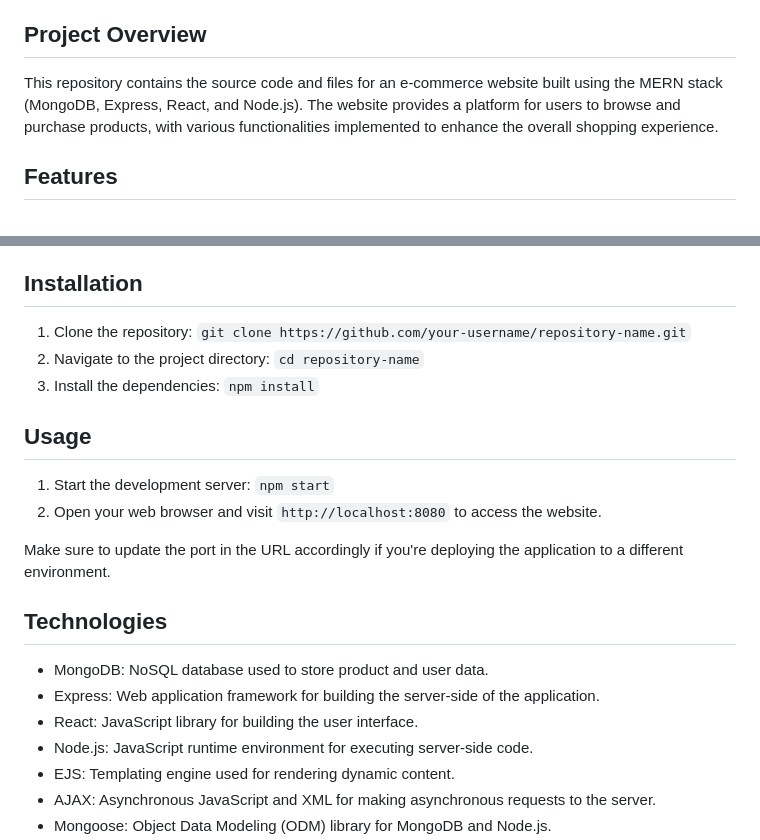
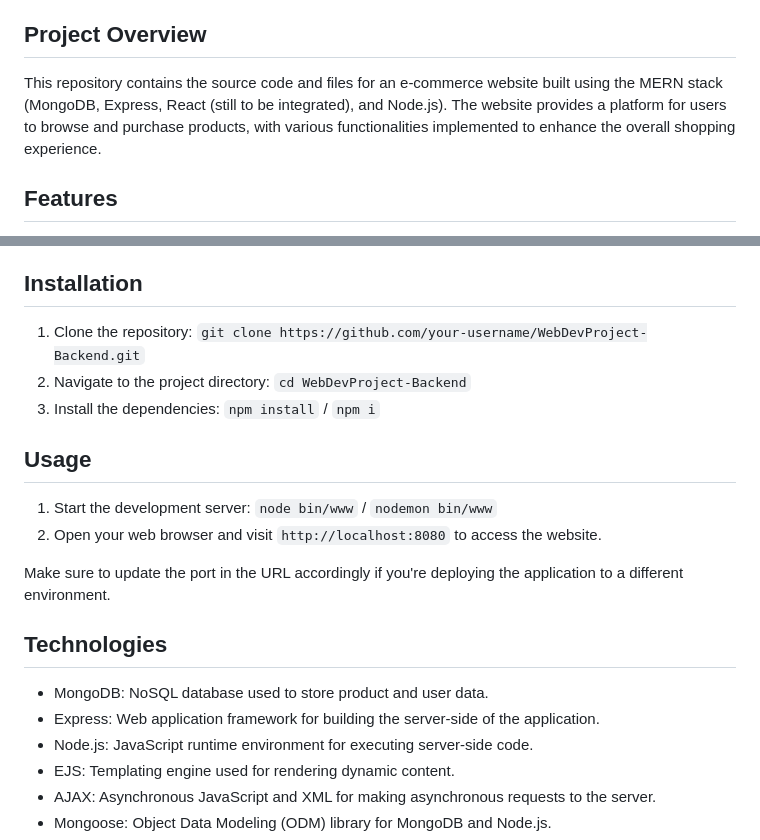
Before and after one commit to RamezzE/WebDevProject-Backend, a Markdown page: README.md, 2 parts joined by grey strips. Drawn GitHub-style.

Commit message:
finalizing README

```diff
--- a/README.md
+++ b/README.md
@@ -14,7 +14,7 @@
 
 ## Project Overview
 
-This repository contains the source code and files for an e-commerce website built using the MERN stack (MongoDB, Express, React, and Node.js). The website provides a platform for users to browse and purchase products, with various functionalities implemented to enhance the overall shopping experience.
+This repository contains the source code and files for an e-commerce website built using the MERN stack (MongoDB, Express, React (still to be integrated), and Node.js). The website provides a platform for users to browse and purchase products, with various functionalities implemented to enhance the overall shopping experience.
 
 ## Features
 
@@ -31,13 +31,13 @@ This repository contains the source code and files for an e-commerce website bui
 
 ## Installation
 
-1. Clone the repository: `git clone https://github.com/your-username/repository-name.git`
-2. Navigate to the project directory: `cd repository-name`
-3. Install the dependencies: `npm install`
+1. Clone the repository: `git clone https://github.com/your-username/WebDevProject-Backend.git`
+2. Navigate to the project directory: `cd WebDevProject-Backend`
+3. Install the dependencies: `npm install` / `npm i`
 
 ## Usage
 
-1. Start the development server: `npm start`
+1. Start the development server: `node bin/www` / `nodemon bin/www`
 2. Open your web browser and visit `http://localhost:8080` to access the website.
 
 Make sure to update the port in the URL accordingly if you're deploying the application to a different environment.
@@ -46,7 +46,6 @@ Make sure to update the port in the URL accordingly if you're deploying the appl
 
 - MongoDB: NoSQL database used to store product and user data.
 - Express: Web application framework for building the server-side of the application.
-- React: JavaScript library for building the user interface.
 - Node.js: JavaScript runtime environment for executing server-side code.
 - EJS: Templating engine used for rendering dynamic content.
 - AJAX: Asynchronous JavaScript and XML for making asynchronous requests to the server.
```
